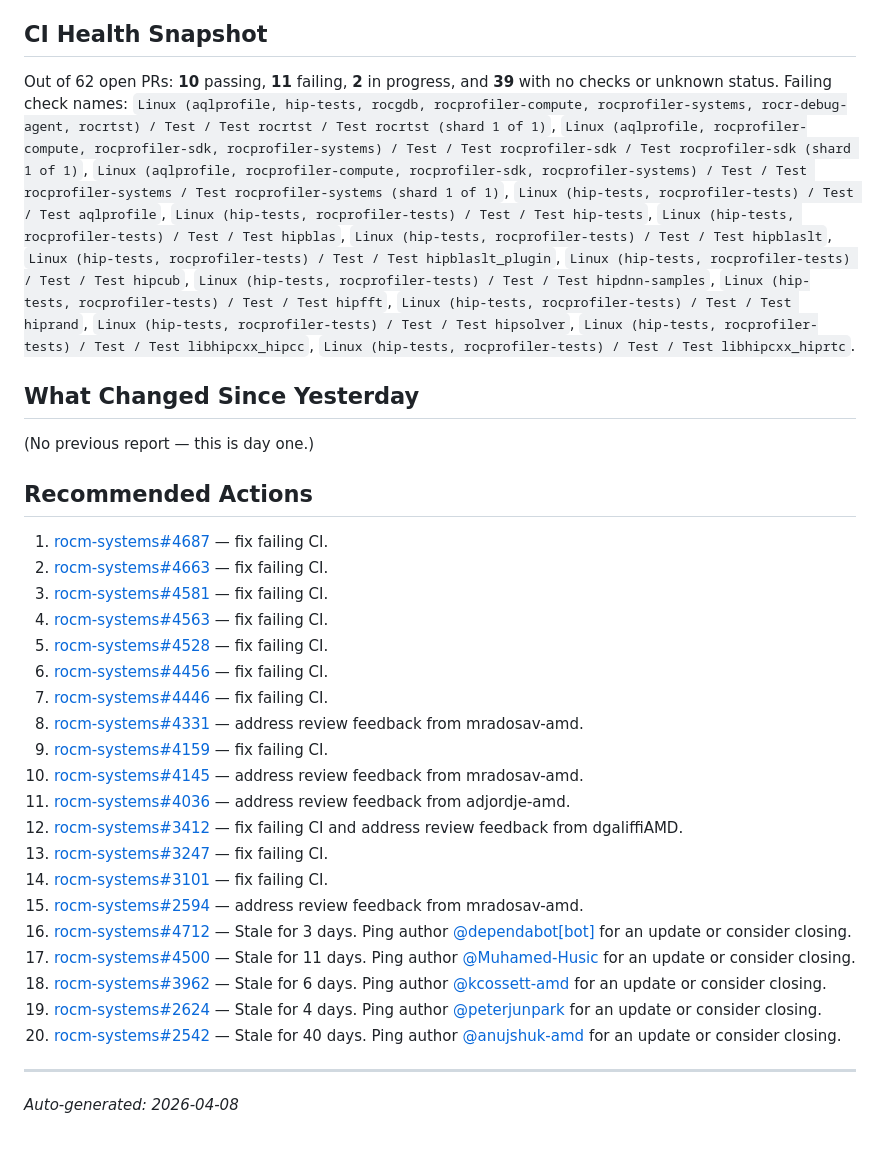
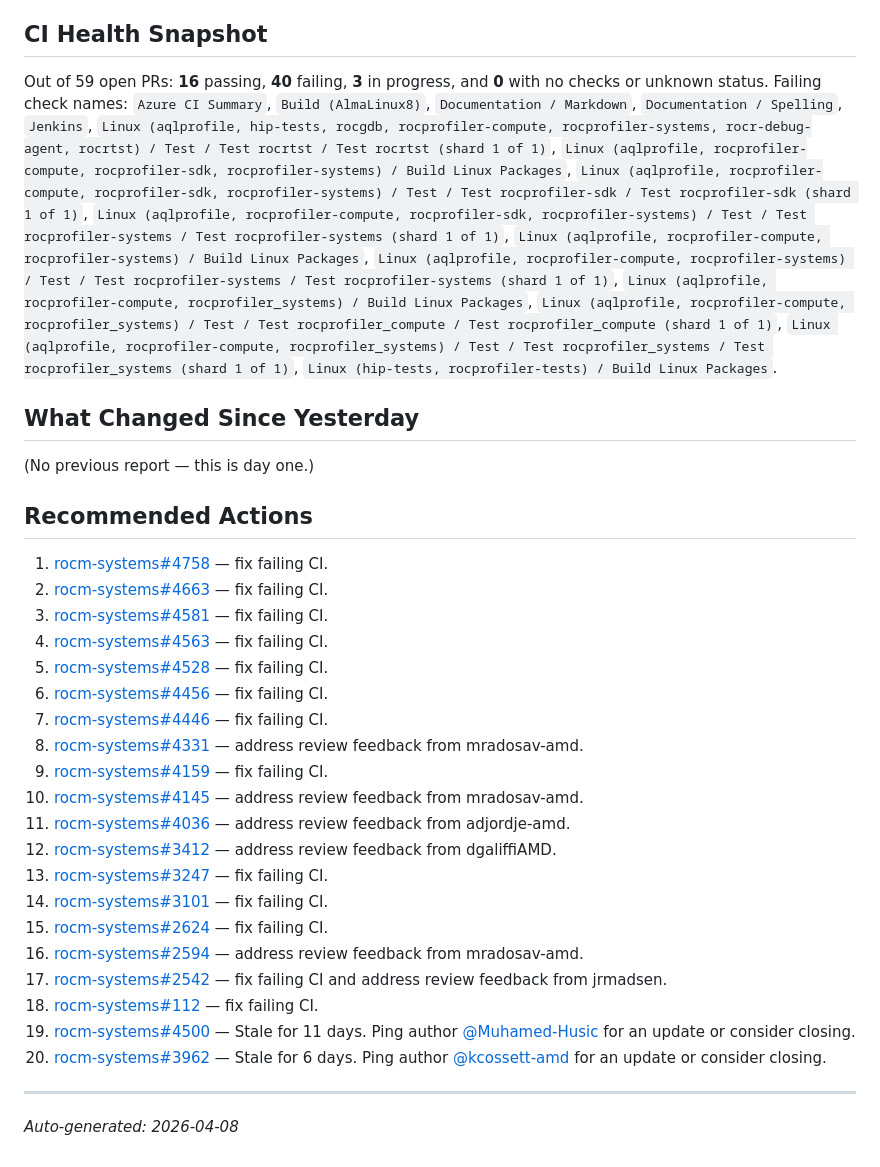
Before and after one commit to ROCm/rocprofiler-systems-report, a Markdown page: reports/pr-report-2026-04-08.md, the part around one of its changes. Rendered like a GitHub page.

```diff
--- a/reports/pr-report-2026-04-08.md
+++ b/reports/pr-report-2026-04-08.md
@@ -106,13 +102,13 @@ _None._
 
 
 ## CI Health Snapshot
-Out of 62 open PRs: **10** passing, **11** failing, **2** in progress, and **39** with no checks or unknown status. Failing check names: `Linux (aqlprofile, hip-tests, rocgdb, rocprofiler-compute, rocprofiler-systems, rocr-debug-agent, rocrtst) / Test / Test rocrtst / Test rocrtst (shard 1 of 1)`, `Linux (aqlprofile, rocprofiler-compute, rocprofiler-sdk, rocprofiler-systems) / Test / Test rocprofiler-sdk / Test rocprofiler-sdk (shard 1 of 1)`, `Linux (aqlprofile, rocprofiler-compute, rocprofiler-sdk, rocprofiler-systems) / Test / Test rocprofiler-systems / Test rocprofiler-systems (shard 1 of 1)`, `Linux (hip-tests, rocprofiler-tests) / Test / Test aqlprofile`, `Linux (hip-tests, rocprofiler-tests) / Test / Test hip-tests`, `Linux (hip-tests, rocprofiler-tests) / Test / Test hipblas`, `Linux (hip-tests, rocprofiler-tests) / Test / Test hipblaslt`, `Linux (hip-tests, rocprofiler-tests) / Test / Test hipblaslt_plugin`, `Linux (hip-tests, rocprofiler-tests) / Test / Test hipcub`, `Linux (hip-tests, rocprofiler-tests) / Test / Test hipdnn-samples`, `Linux (hip-tests, rocprofiler-tests) / Test / Test hipfft`, `Linux (hip-tests, rocprofiler-tests) / Test / Test hiprand`, `Linux (hip-tests, rocprofiler-tests) / Test / Test hipsolver`, `Linux (hip-tests, rocprofiler-tests) / Test / Test libhipcxx_hipcc`, `Linux (hip-tests, rocprofiler-tests) / Test / Test libhipcxx_hiprtc`.
+Out of 59 open PRs: **16** passing, **40** failing, **3** in progress, and **0** with no checks or unknown status. Failing check names: `Azure CI Summary`, `Build (AlmaLinux8)`, `Documentation / Markdown`, `Documentation / Spelling`, `Jenkins`, `Linux (aqlprofile, hip-tests, rocgdb, rocprofiler-compute, rocprofiler-systems, rocr-debug-agent, rocrtst) / Test / Test rocrtst / Test rocrtst (shard 1 of 1)`, `Linux (aqlprofile, rocprofiler-compute, rocprofiler-sdk, rocprofiler-systems) / Build Linux Packages`, `Linux (aqlprofile, rocprofiler-compute, rocprofiler-sdk, rocprofiler-systems) / Test / Test rocprofiler-sdk / Test rocprofiler-sdk (shard 1 of 1)`, `Linux (aqlprofile, rocprofiler-compute, rocprofiler-sdk, rocprofiler-systems) / Test / Test rocprofiler-systems / Test rocprofiler-systems (shard 1 of 1)`, `Linux (aqlprofile, rocprofiler-compute, rocprofiler-systems) / Build Linux Packages`, `Linux (aqlprofile, rocprofiler-compute, rocprofiler-systems) / Test / Test rocprofiler-systems / Test rocprofiler-systems (shard 1 of 1)`, `Linux (aqlprofile, rocprofiler-compute, rocprofiler_systems) / Build Linux Packages`, `Linux (aqlprofile, rocprofiler-compute, rocprofiler_systems) / Test / Test rocprofiler_compute / Test rocprofiler_compute (shard 1 of 1)`, `Linux (aqlprofile, rocprofiler-compute, rocprofiler_systems) / Test / Test rocprofiler_systems / Test rocprofiler_systems (shard 1 of 1)`, `Linux (hip-tests, rocprofiler-tests) / Build Linux Packages`.
 
 ## What Changed Since Yesterday
 (No previous report — this is day one.)
 
 ## Recommended Actions
-1. [rocm-systems#4687](https://github.com/ROCm/rocm-systems/pull/4687) — fix failing CI.
+1. [rocm-systems#4758](https://github.com/ROCm/rocm-systems/pull/4758) — fix failing CI.
 2. [rocm-systems#4663](https://github.com/ROCm/rocm-systems/pull/4663) — fix failing CI.
 3. [rocm-systems#4581](https://github.com/ROCm/rocm-systems/pull/4581) — fix failing CI.
 4. [rocm-systems#4563](https://github.com/ROCm/rocm-systems/pull/4563) — fix failing CI.
@@ -123,15 +119,15 @@ Out of 62 open PRs: **10** passing, **11** failing, **2** in progress, and **39*
 9. [rocm-systems#4159](https://github.com/ROCm/rocm-systems/pull/4159) — fix failing CI.
 10. [rocm-systems#4145](https://github.com/ROCm/rocm-systems/pull/4145) — address review feedback from mradosav-amd.
 11. [rocm-systems#4036](https://github.com/ROCm/rocm-systems/pull/4036) — address review feedback from adjordje-amd.
-12. [rocm-systems#3412](https://github.com/ROCm/rocm-systems/pull/3412) — fix failing CI and address review feedback from dgaliffiAMD.
+12. [rocm-systems#3412](https://github.com/ROCm/rocm-systems/pull/3412) — address review feedback from dgaliffiAMD.
 13. [rocm-systems#3247](https://github.com/ROCm/rocm-systems/pull/3247) — fix failing CI.
 14. [rocm-systems#3101](https://github.com/ROCm/rocm-systems/pull/3101) — fix failing CI.
-15. [rocm-systems#2594](https://github.com/ROCm/rocm-systems/pull/2594) — address review feedback from mradosav-amd.
-16. [rocm-systems#4712](https://github.com/ROCm/rocm-systems/pull/4712) — Stale for 3 days. Ping author [@dependabot[bot]](https://github.com/dependabot[bot]) for an update or consider closing.
-17. [rocm-systems#4500](https://github.com/ROCm/rocm-systems/pull/4500) — Stale for 11 days. Ping author [@Muhamed-Husic](https://github.com/Muhamed-Husic) for an update or consider closing.
-18. [rocm-systems#3962](https://github.com/ROCm/rocm-systems/pull/3962) — Stale for 6 days. Ping author [@kcossett-amd](https://github.com/kcossett-amd) for an update or consider closing.
-19. [rocm-systems#2624](https://github.com/ROCm/rocm-systems/pull/2624) — Stale for 4 days. Ping author [@peterjunpark](https://github.com/peterjunpark) for an update or consider closing.
-20. [rocm-systems#2542](https://github.com/ROCm/rocm-systems/pull/2542) — Stale for 40 days. Ping author [@anujshuk-amd](https://github.com/anujshuk-amd) for an update or consider closing.
+15. [rocm-systems#2624](https://github.com/ROCm/rocm-systems/pull/2624) — fix failing CI.
+16. [rocm-systems#2594](https://github.com/ROCm/rocm-systems/pull/2594) — address review feedback from mradosav-amd.
+17. [rocm-systems#2542](https://github.com/ROCm/rocm-systems/pull/2542) — fix failing CI and address review feedback from jrmadsen.
+18. [rocm-systems#112](https://github.com/ROCm/rocm-systems/pull/112) — fix failing CI.
+19. [rocm-systems#4500](https://github.com/ROCm/rocm-systems/pull/4500) — Stale for 11 days. Ping author [@Muhamed-Husic](https://github.com/Muhamed-Husic) for an update or consider closing.
+20. [rocm-systems#3962](https://github.com/ROCm/rocm-systems/pull/3962) — Stale for 6 days. Ping author [@kcossett-amd](https://github.com/kcossett-amd) for an update or consider closing.
 
 ---
 *Auto-generated: 2026-04-08*
```
Also changed, not shown: other parts of reports/pr-report-2026-04-08.md (+20 -24 lines), reports/pr-report-latest.md (+29 -33 lines).
